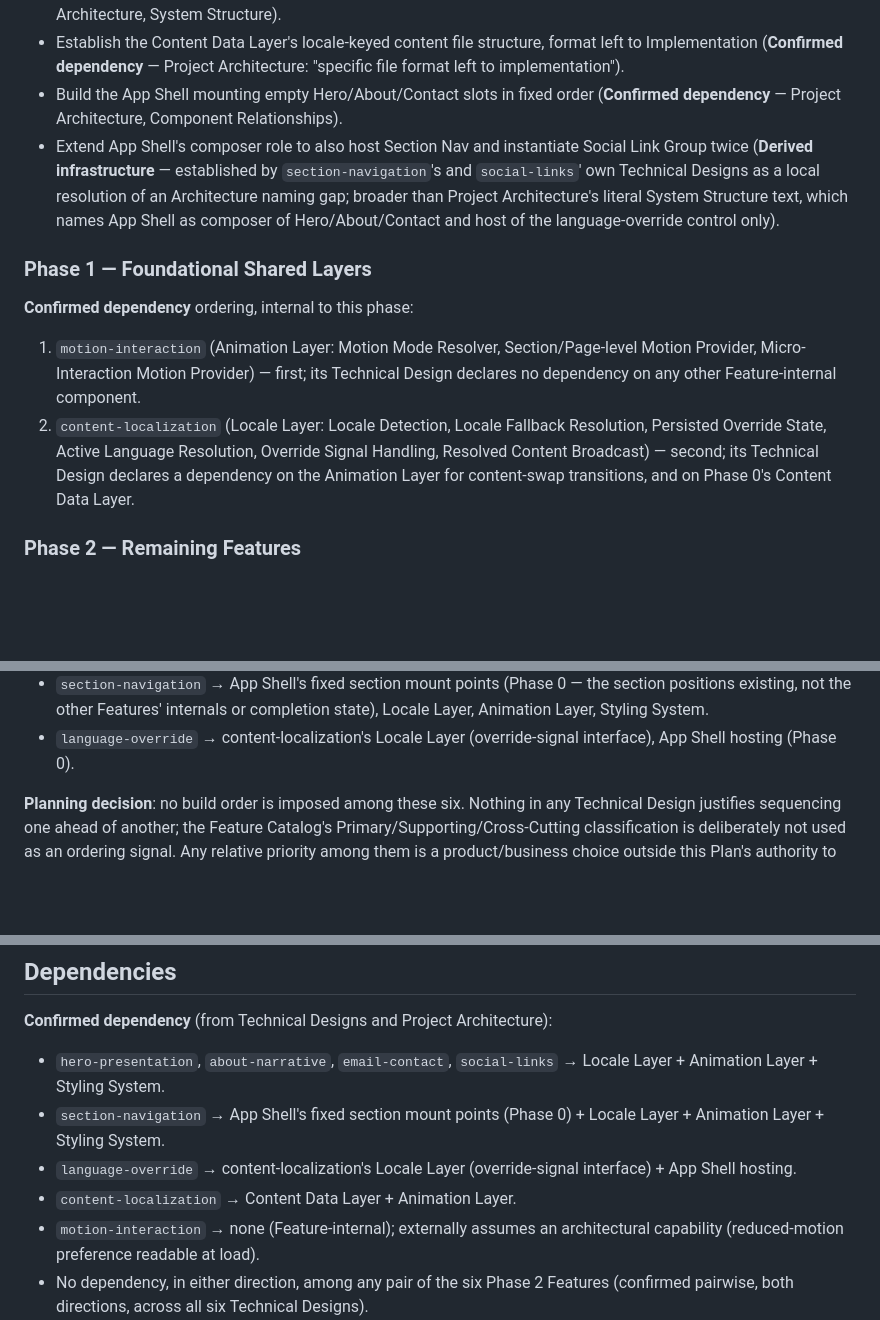
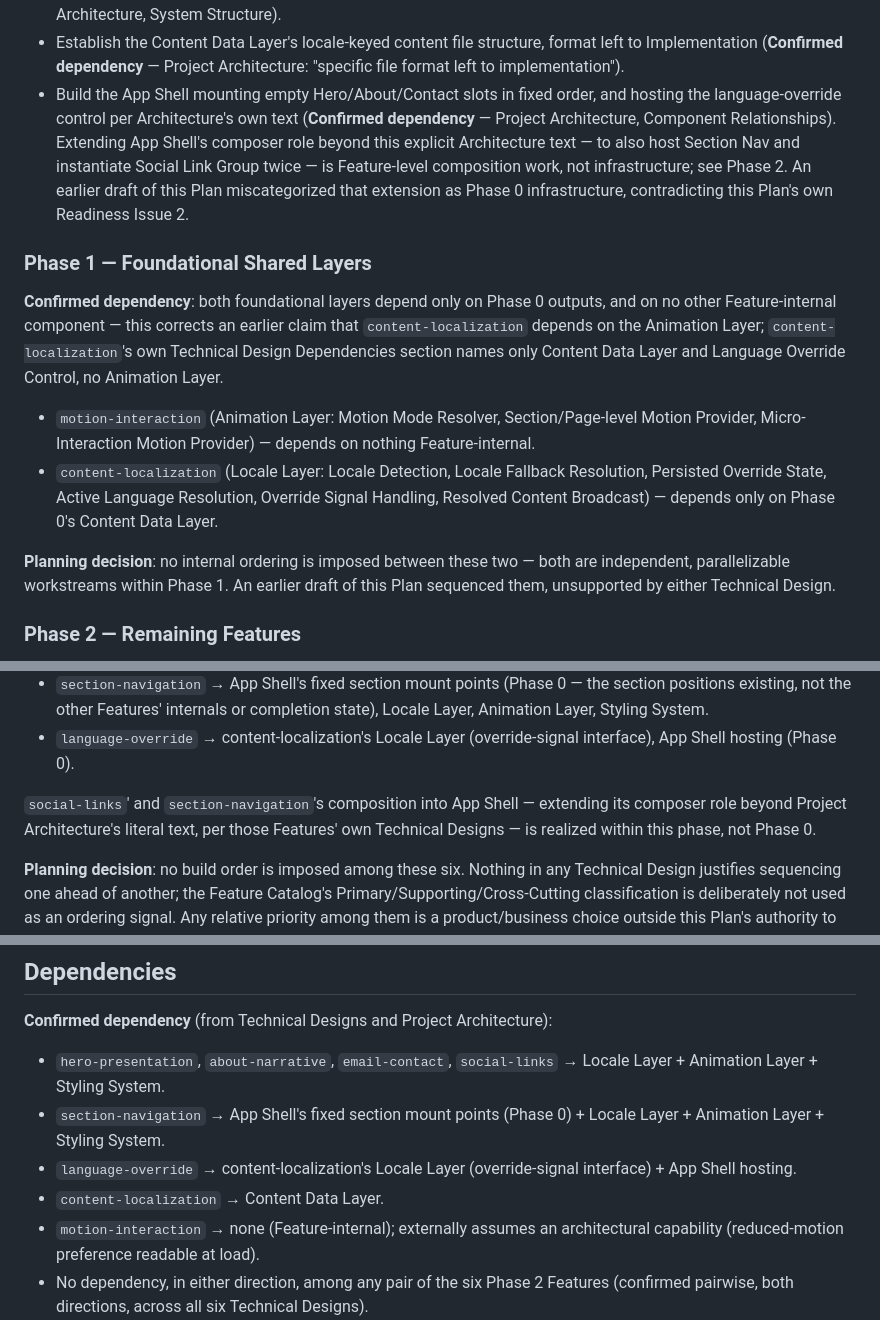
Before and after one commit to moralazizurbhi-tech/javimorala-com, a Markdown page: specs/implementation-plan.md, 3 parts joined by grey strips. Drawn GitHub-style; blank space fills up the shorter version.

```diff
--- a/specs/implementation-plan.md
+++ b/specs/implementation-plan.md
@@ -25,25 +25,31 @@ Feature status in the Feature Catalog).
 - Establish the Content Data Layer's locale-keyed content file structure, format left to
   Implementation (**Confirmed dependency** — Project Architecture: "specific file format
   left to implementation").
-- Build the App Shell mounting empty Hero/About/Contact slots in fixed order (**Confirmed
-  dependency** — Project Architecture, Component Relationships).
-- Extend App Shell's composer role to also host Section Nav and instantiate Social Link
-  Group twice (**Derived infrastructure** — established by `section-navigation`'s and
-  `social-links`' own Technical Designs as a local resolution of an Architecture naming
-  gap; broader than Project Architecture's literal System Structure text, which names App
-  Shell as composer of Hero/About/Contact and host of the language-override control only).
+- Build the App Shell mounting empty Hero/About/Contact slots in fixed order, and hosting
+  the language-override control per Architecture's own text (**Confirmed dependency** —
+  Project Architecture, Component Relationships). Extending App Shell's composer role
+  beyond this explicit Architecture text — to also host Section Nav and instantiate
+  Social Link Group twice — is Feature-level composition work, not infrastructure; see
+  Phase 2. An earlier draft of this Plan miscategorized that extension as Phase 0
+  infrastructure, contradicting this Plan's own Readiness Issue 2.
 
 ### Phase 1 — Foundational Shared Layers
 
-**Confirmed dependency** ordering, internal to this phase:
+**Confirmed dependency**: both foundational layers depend only on Phase 0 outputs, and
+on no other Feature-internal component — this corrects an earlier claim that
+`content-localization` depends on the Animation Layer; `content-localization`'s own
+Technical Design Dependencies section names only Content Data Layer and Language
+Override Control, no Animation Layer.
 
-1. `motion-interaction` (Animation Layer: Motion Mode Resolver, Section/Page-level Motion
-   Provider, Micro-Interaction Motion Provider) — first; its Technical Design declares no
-   dependency on any other Feature-internal component.
-2. `content-localization` (Locale Layer: Locale Detection, Locale Fallback Resolution,
-   Persisted Override State, Active Language Resolution, Override Signal Handling,
-   Resolved Content Broadcast) — second; its Technical Design declares a dependency on the
-   Animation Layer for content-swap transitions, and on Phase 0's Content Data Layer.
+- `motion-interaction` (Animation Layer: Motion Mode Resolver, Section/Page-level Motion
+  Provider, Micro-Interaction Motion Provider) — depends on nothing Feature-internal.
+- `content-localization` (Locale Layer: Locale Detection, Locale Fallback Resolution,
+  Persisted Override State, Active Language Resolution, Override Signal Handling,
+  Resolved Content Broadcast) — depends only on Phase 0's Content Data Layer.
+
+**Planning decision**: no internal ordering is imposed between these two — both are
+independent, parallelizable workstreams within Phase 1. An earlier draft of this Plan
+sequenced them, unsupported by either Technical Design.
 
 ### Phase 2 — Remaining Features
 
@@ -61,6 +67,10 @@ Design's Cross-Component Relationships / explicit "no dependency" declarations:
   Layer, Animation Layer, Styling System.
 - `language-override` → content-localization's Locale Layer (override-signal interface),
   App Shell hosting (Phase 0).
+
+`social-links`' and `section-navigation`'s composition into App Shell — extending its
+composer role beyond Project Architecture's literal text, per those Features' own
+Technical Designs — is realized within this phase, not Phase 0.
 
 **Planning decision**: no build order is imposed among these six. Nothing in any
 Technical Design justifies sequencing one ahead of another; the Feature Catalog's
@@ -122,7 +132,7 @@ to Task Catalog.
   Animation Layer + Styling System.
 - `language-override` → content-localization's Locale Layer (override-signal interface) +
   App Shell hosting.
-- `content-localization` → Content Data Layer + Animation Layer.
+- `content-localization` → Content Data Layer.
 - `motion-interaction` → none (Feature-internal); externally assumes an architectural
   capability (reduced-motion preference readable at load).
 - No dependency, in either direction, among any pair of the six Phase 2 Features
```
Also changed, not shown: specs/task-catalog.md (+36 -37 lines).
